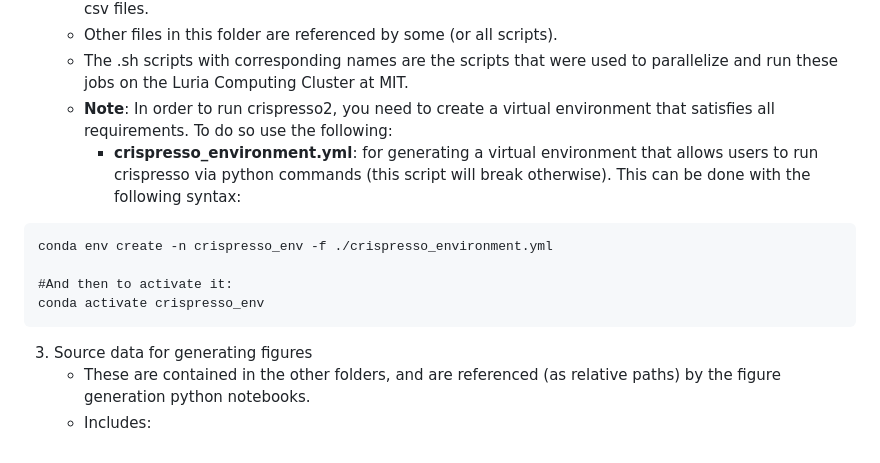
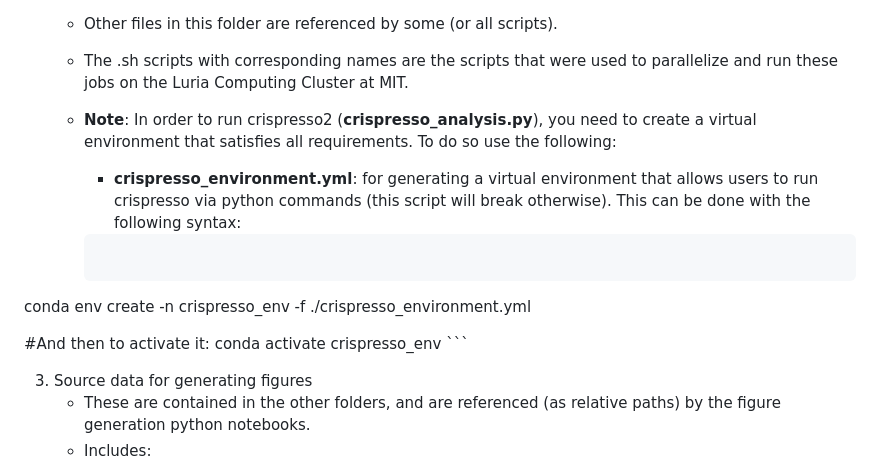
Before and after one commit to samgould2/p53-prime-editing-sensor, a Markdown page: README.md, the part around the change. Rendered like a GitHub page.

````diff
--- a/README.md
+++ b/README.md
@@ -16,15 +16,15 @@ This repository is broken down into the following sections:
     - **crispresso_analysis_aggregation.py**: as the name suggests, a python script for aggregating the results of crispresso runs (from the 28,000+ folders per sample) and formatting them into readable csv files.
     - Other files in this folder are referenced by some (or all scripts).
     - The .sh scripts with corresponding names are the scripts that were used to parallelize and run these jobs on the Luria Computing Cluster at MIT.
-    - **Note**: In order to run crispresso2, you need to create a virtual environment that satisfies all requirements. To do so use the following:
+    - **Note**: In order to run crispresso2 (**crispresso_analysis.py**), you need to create a virtual environment that satisfies all requirements. To do so use the following:
         - **crispresso_environment.yml**: for generating a virtual environment that allows users to run crispresso via python commands (this script will break otherwise). This can be done with the following syntax:
 
-```
+        ```
 conda env create -n crispresso_env -f ./crispresso_environment.yml
 
 #And then to activate it:
 conda activate crispresso_env
-```
+        ```
 
 3. Source data for generating figures
     - These are contained in the other folders, and are referenced (as relative paths) by the figure generation python notebooks.
````
